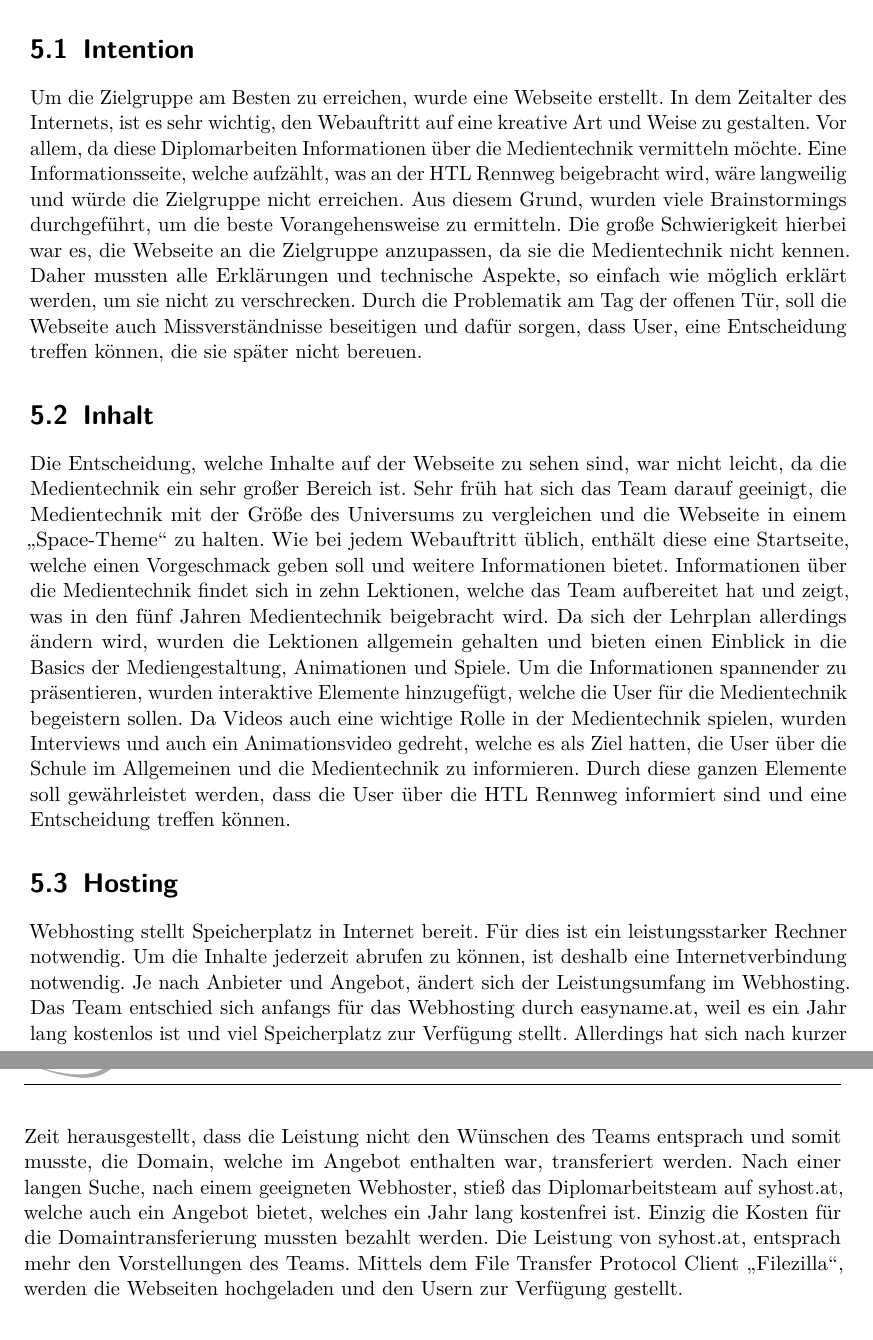
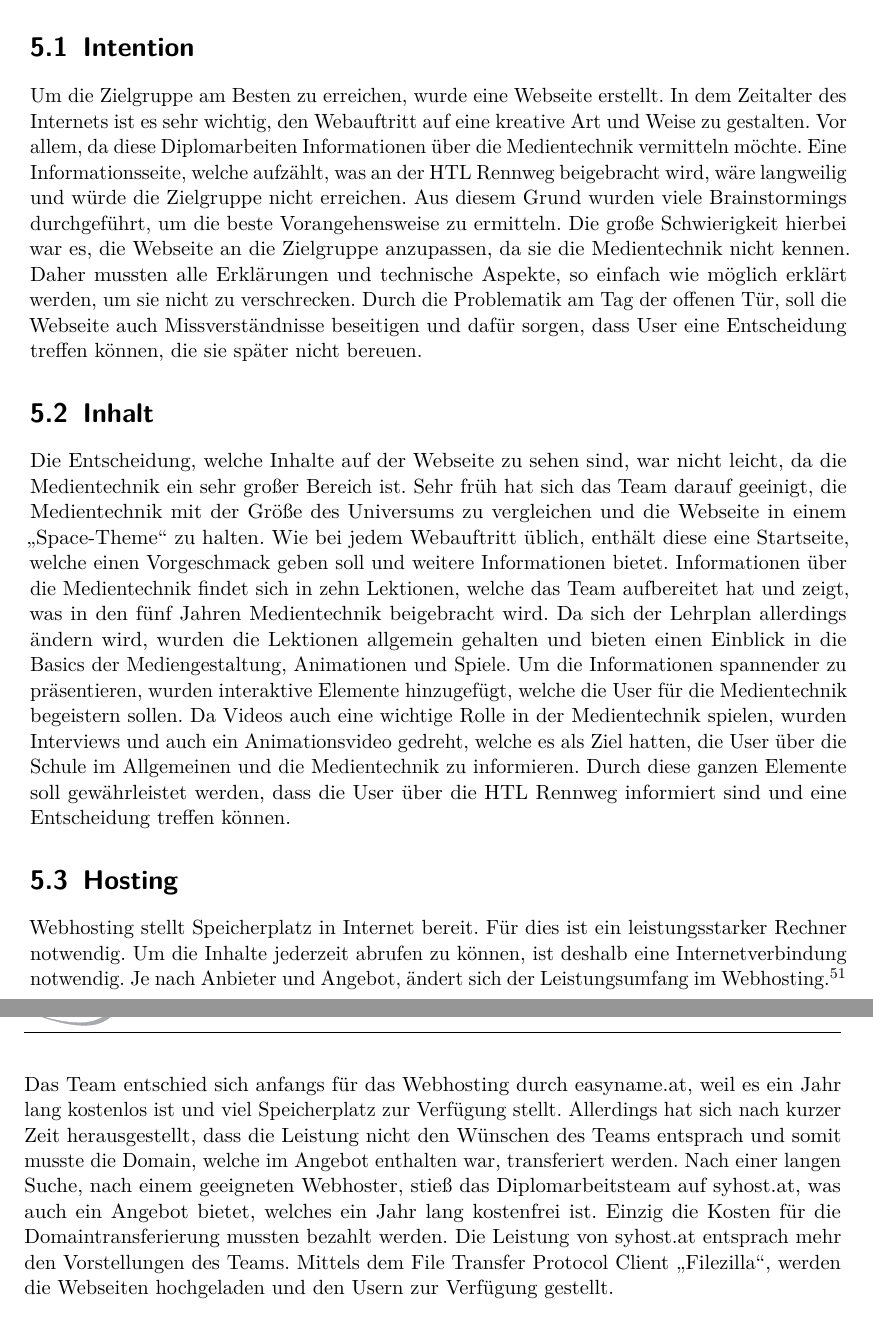
Before and after one commit to keschy/DiplBuch, a LaTeX thesis (diplomarbeit.tex, which reads text/webseite.tex): two parts of pages 43 and 44 of 89, joined at a grey line, cut so that both start at the same text. Compiled offline with pdfLaTeX.

Commit message:
Fußnoten fortlaufend

```diff
--- a/diplomarbeit.tex
+++ b/diplomarbeit.tex
@@ -45,6 +45,8 @@
 \usepackage{xspace}
 
 \usepackage{graphicx}
+
+\usepackage{chngcntr}
 
 %%? \usepackage{textcomp}
 \usepackage[hyphens]{url}
--- a/text/webseite.tex
+++ b/text/webseite.tex
@@ -3,14 +3,13 @@
 In diesem Kapitel wird der Webauftritt erläutert. Der Webauftritt ist der wichtigste Bestandteil der Diplomarbeit, da sich alle Elemente auf dieser befinden.
 
 \section{Intention}
-Um die Zielgruppe am Besten zu erreichen, wurde eine Webseite erstellt. In dem Zeitalter des Internets, ist es sehr wichtig, den Webauftritt auf eine kreative Art und Weise zu gestalten. Vor allem, da diese Diplomarbeiten Informationen über die Medientechnik vermitteln möchte. Eine Informationsseite, welche aufzählt, was an der HTL Rennweg beigebracht wird, wäre langweilig und würde die Zielgruppe nicht erreichen. Aus diesem Grund, wurden viele Brainstormings durchgeführt, um die beste Vorangehensweise zu ermitteln. Die große Schwierigkeit hierbei war es, die Webseite an die Zielgruppe anzupassen, da sie die Medientechnik nicht kennen. Daher mussten alle Erklärungen und technische Aspekte, so einfach wie möglich erklärt werden, um sie nicht zu verschrecken. Durch die Problematik am Tag der offenen Tür, soll die Webseite auch Missverständnisse beseitigen und dafür sorgen, dass User, eine Entscheidung treffen können, die sie später nicht bereuen.
+Um die Zielgruppe am Besten zu erreichen, wurde eine Webseite erstellt. In dem Zeitalter des Internets ist es sehr wichtig, den Webauftritt auf eine kreative Art und Weise zu gestalten. Vor allem, da diese Diplomarbeiten Informationen über die Medientechnik vermitteln möchte. Eine Informationsseite, welche aufzählt, was an der HTL Rennweg beigebracht wird, wäre langweilig und würde die Zielgruppe nicht erreichen. Aus diesem Grund wurden viele Brainstormings durchgeführt, um die beste Vorangehensweise zu ermitteln. Die große Schwierigkeit hierbei war es, die Webseite an die Zielgruppe anzupassen, da sie die Medientechnik nicht kennen. Daher mussten alle Erklärungen und technische Aspekte, so einfach wie möglich erklärt werden, um sie nicht zu verschrecken. Durch die Problematik am Tag der offenen Tür, soll die Webseite auch Missverständnisse beseitigen und dafür sorgen, dass User eine Entscheidung treffen können, die sie später nicht bereuen.
 
 \section{Inhalt}
 Die Entscheidung, welche Inhalte auf der Webseite zu sehen sind, war nicht leicht, da die Medientechnik ein sehr großer Bereich ist. Sehr früh hat sich das Team darauf geeinigt, die Medientechnik mit der Größe des Universums zu vergleichen und die Webseite in einem „Space-Theme“ zu halten. Wie bei jedem Webauftritt üblich, enthält diese eine Startseite, welche einen Vorgeschmack geben soll und weitere Informationen bietet. Informationen über die Medientechnik findet sich in zehn Lektionen, welche das Team aufbereitet hat und zeigt, was in den fünf Jahren Medientechnik beigebracht wird. Da sich der Lehrplan allerdings ändern wird, wurden die Lektionen allgemein gehalten und bieten einen Einblick in die Basics der Mediengestaltung, Animationen und Spiele. Um die Informationen spannender zu präsentieren, wurden interaktive Elemente hinzugefügt, welche die User für die Medientechnik begeistern sollen. Da Videos auch eine wichtige Rolle in der Medientechnik spielen, wurden Interviews und auch ein Animationsvideo gedreht, welche es als Ziel hatten, die User über die Schule im Allgemeinen und die Medientechnik zu informieren. Durch diese ganzen Elemente soll gewährleistet werden, dass die User über die HTL Rennweg informiert sind und eine Entscheidung treffen können.
 
 \section{Hosting}
-Webhosting stellt Speicherplatz in Internet bereit. Für dies ist ein leistungsstarker Rechner notwendig. Um die Inhalte jederzeit abrufen zu können, ist deshalb eine Internetverbindung notwendig. Je nach Anbieter und Angebot, ändert sich der Leistungsumfang im Webhosting.   Das Team entschied sich anfangs für das Webhosting durch easyname.at, weil es ein Jahr lang kostenlos ist und viel Speicherplatz zur Verfügung stellt. Allerdings hat sich nach kurzer Zeit herausgestellt, dass die Leistung nicht den Wünschen des Teams entsprach und somit musste, die Domain, welche im Angebot enthalten war, transferiert werden. Nach einer langen Suche, nach einem geeigneten Webhoster, stieß das Diplomarbeitsteam auf syhost.at, welche auch ein Angebot bietet, welches ein Jahr lang kostenfrei ist. Einzig die Kosten für die Domaintransferierung mussten bezahlt werden. Die Leistung von syhost.at, entsprach mehr den Vorstellungen des Teams. Mittels dem File Transfer Protocol Client „Filezilla“, werden die Webseiten hochgeladen und den Usern zur Verfügung gestellt.
-
+Webhosting stellt Speicherplatz in Internet bereit. Für dies ist ein leistungsstarker Rechner notwendig. Um die Inhalte jederzeit abrufen zu können, ist deshalb eine Internetverbindung notwendig. Je nach Anbieter und Angebot, ändert sich der Leistungsumfang im Webhosting.\footnote{\label{foot:2}Vgl. http://www.omkt.de/webhosting-definition/ [Zugriff: 30.03.2018]}  Das Team entschied sich anfangs für das Webhosting durch easyname.at, weil es ein Jahr lang kostenlos ist und viel Speicherplatz zur Verfügung stellt. Allerdings hat sich nach kurzer Zeit herausgestellt, dass die Leistung nicht den Wünschen des Teams entsprach und somit musste die Domain, welche im Angebot enthalten war, transferiert werden. Nach einer langen Suche, nach einem geeigneten Webhoster, stieß das Diplomarbeitsteam auf syhost.at, was auch ein Angebot bietet, welches ein Jahr lang kostenfrei ist. Einzig die Kosten für die Domaintransferierung mussten bezahlt werden. Die Leistung von syhost.at entsprach mehr den Vorstellungen des Teams. Mittels dem File Transfer Protocol Client „Filezilla“, werden die Webseiten hochgeladen und den Usern zur Verfügung gestellt.
 
 
 \section{Bildquellen}
```
Also changed, not shown: diplomarbeit.tex (2 more changed lines), 1 other file.
